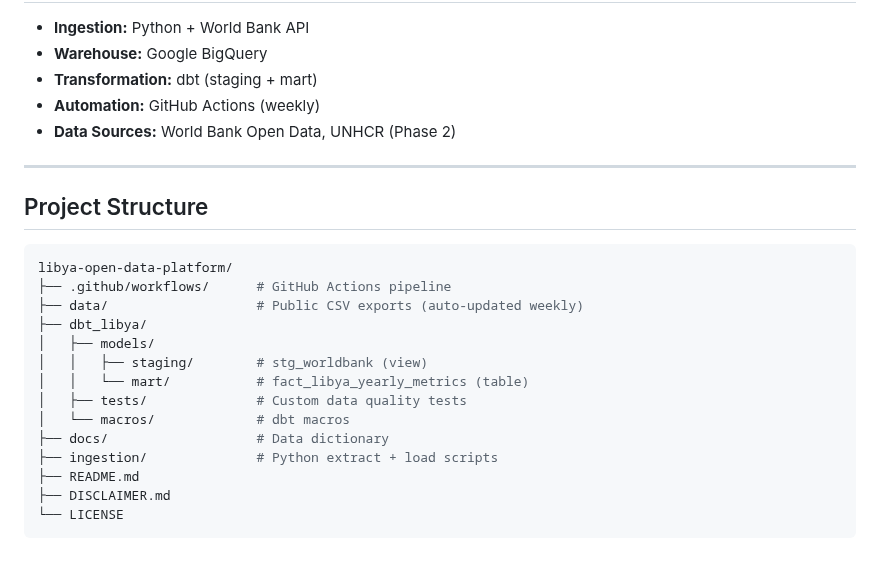
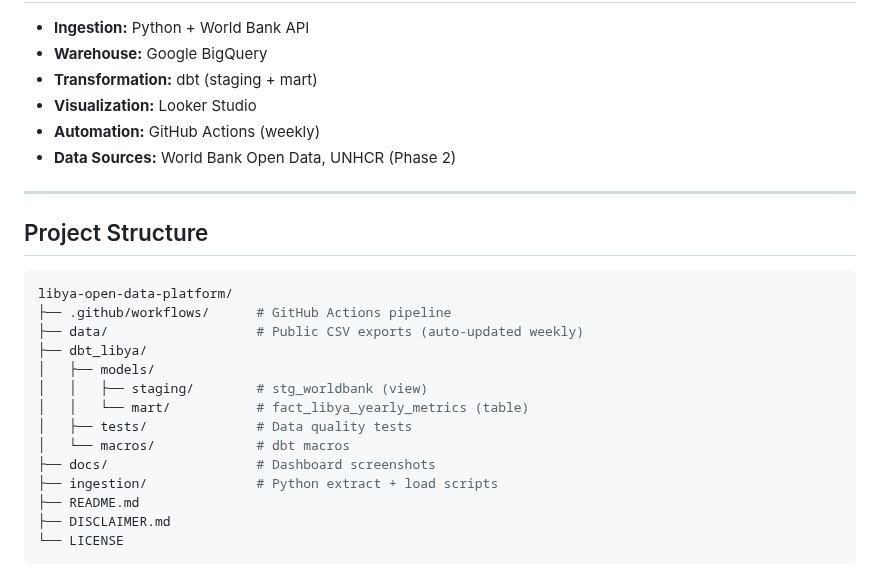
Before and after one commit to ahmedmajid22/libya-open-data-platform, a Markdown page: README.md, the part around one of its changes. GitHub-like rendering.

```diff
--- a/README.md
+++ b/README.md
@@ -31,6 +77,7 @@ https://raw.githubusercontent.com/ahmedmajid22/libya-open-data-platform/main/dat
 - **Ingestion:** Python + World Bank API
 - **Warehouse:** Google BigQuery
 - **Transformation:** dbt (staging + mart)
+- **Visualization:** Looker Studio
 - **Automation:** GitHub Actions (weekly)
 - **Data Sources:** World Bank Open Data, UNHCR (Phase 2)
 
@@ -46,9 +93,9 @@ libya-open-data-platform/
 │   ├── models/
 │   │   ├── staging/        # stg_worldbank (view)
 │   │   └── mart/           # fact_libya_yearly_metrics (table)
-│   ├── tests/              # Custom data quality tests
+│   ├── tests/              # Data quality tests
 │   └── macros/             # dbt macros
-├── docs/                   # Data dictionary
+├── docs/                   # Dashboard screenshots
 ├── ingestion/              # Python extract + load scripts
 ├── README.md
 ├── DISCLAIMER.md
```
Also changed, not shown: other parts of README.md (+48 -2 lines), docs/dashboard-economy.png (added), docs/dashboard-overview.png (added), docs/dashboard-population.png (added).
